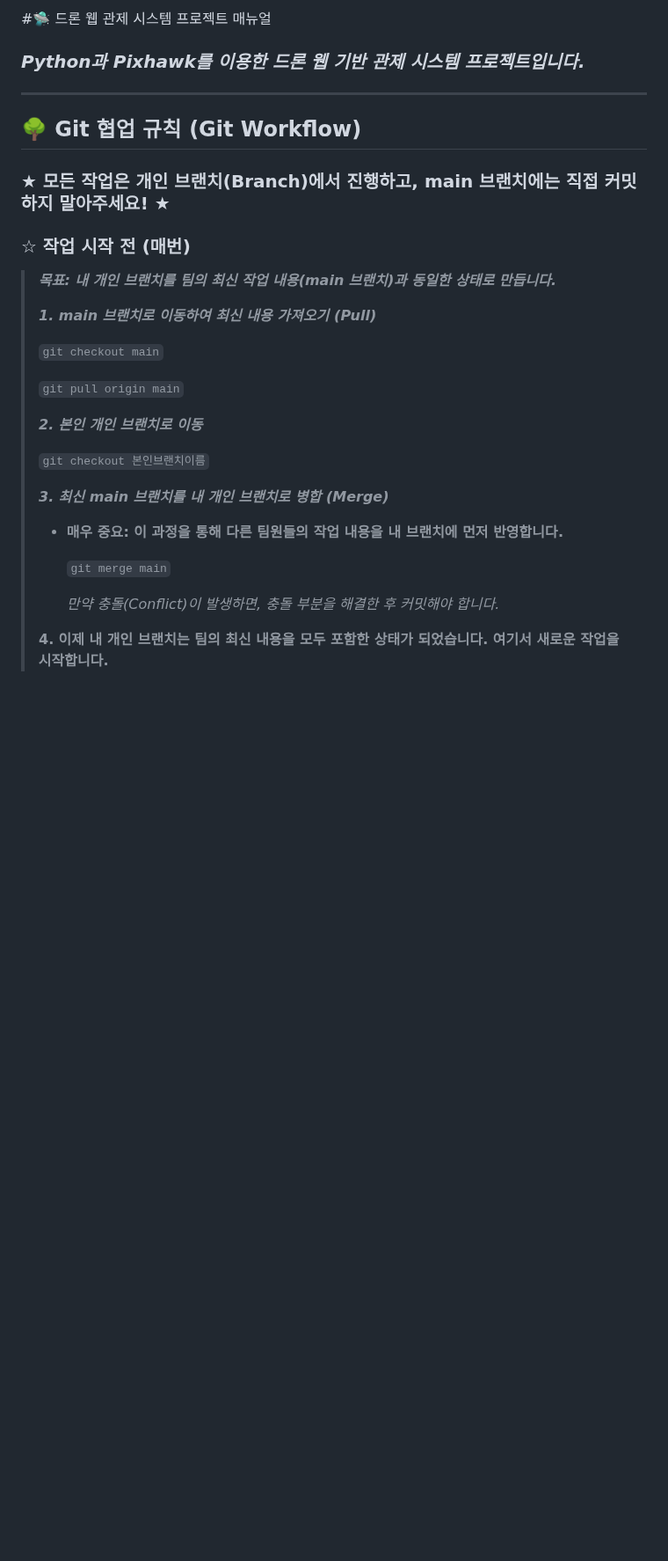
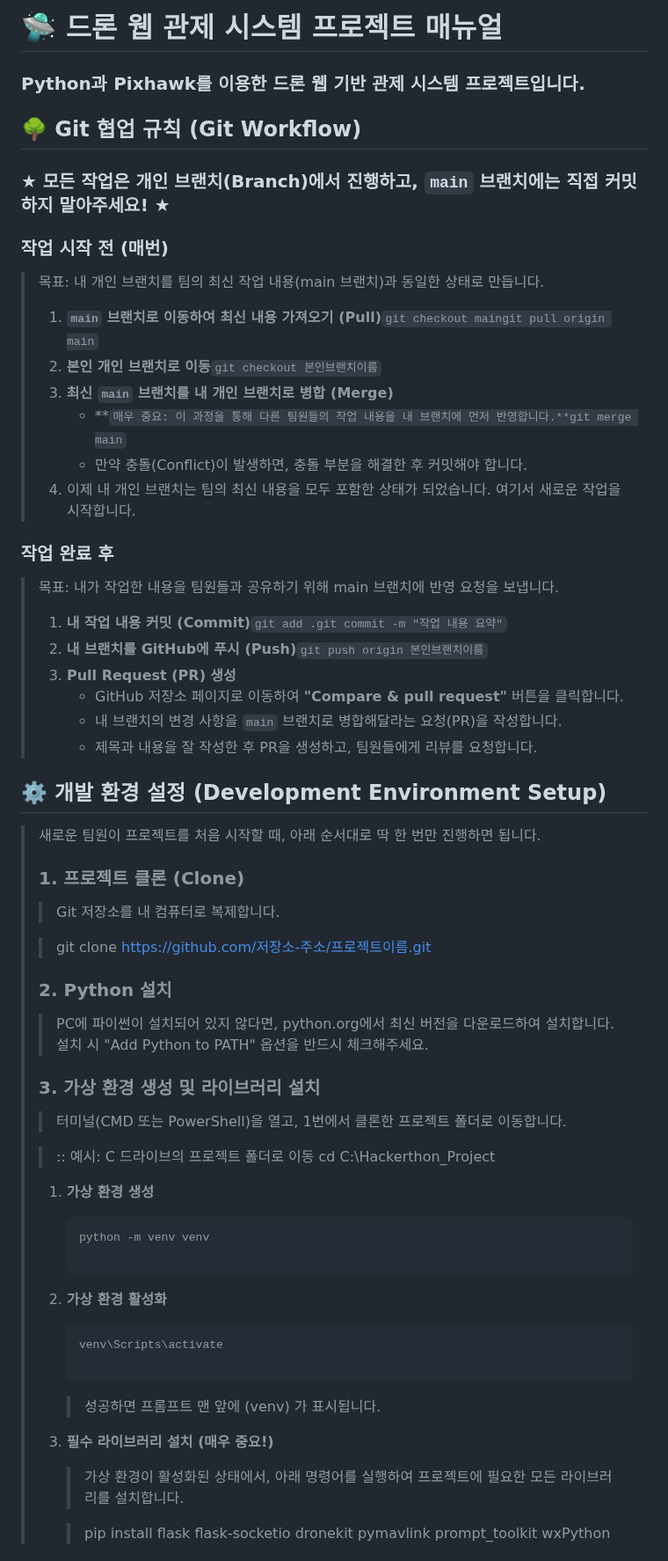
Before and after one commit to jwk0495/Hackerthon_Project, a Markdown page: README.md, the part around one of its changes. Shown at 88% size. Rendered like a GitHub page; blank space fills up the shorter version.

````diff
--- a/README.md
+++ b/README.md
@@ -1,32 +1,80 @@
-#🛸 드론 웹 관제 시스템 프로젝트 매뉴얼
+# 🛸 드론 웹 관제 시스템 프로젝트 매뉴얼
 
-### ***Python과 Pixhawk를 이용한 드론 웹 기반 관제 시스템 프로젝트입니다.***
+### **Python과 Pixhawk를 이용한 드론 웹 기반 관제 시스템 프로젝트입니다.**
 
----
 ## 🌳 Git 협업 규칙 (Git Workflow)
-### **★ 모든 작업은 개인 브랜치(Branch)에서 진행하고, main 브랜치에는 직접 커밋하지 말아주세요! ★**
 
-### ☆ 작업 시작 전 (매번)
->***목표: 내 개인 브랜치를 팀의 최신 작업 내용(main 브랜치)과 동일한 상태로 만듭니다.***
+### **★ 모든 작업은 개인 브랜치(Branch)에서 진행하고, `main` 브랜치에는 직접 커밋하지 말아주세요! ★**
+
+### **작업 시작 전 (매번)**
+
+> 목표: 내 개인 브랜치를 팀의 최신 작업 내용(main 브랜치)과 동일한 상태로 만듭니다.
 >
->***1. main 브랜치로 이동하여 최신 내용 가져오기 (Pull)***
+> 1. **`main` 브랜치로 이동하여 최신 내용 가져오기 (Pull)**`git checkout maingit pull origin main`
+> 2. **본인 개인 브랜치로 이동**`git checkout 본인브랜치이름`
+> 3. **최신 `main` 브랜치를 내 개인 브랜치로 병합 (Merge)**
+>     - **`매우 중요: 이 과정을 통해 다른 팀원들의 작업 내용을 내 브랜치에 먼저 반영합니다.**git merge main`
+>     - 만약 충돌(Conflict)이 발생하면, 충돌 부분을 해결한 후 커밋해야 합니다.
+> 4. 이제 내 개인 브랜치는 팀의 최신 내용을 모두 포함한 상태가 되었습니다. 여기서 새로운 작업을 시작합니다.
+
+### **작업 완료 후**
+
+> 목표: 내가 작업한 내용을 팀원들과 공유하기 위해 main 브랜치에 반영 요청을 보냅니다.
 >
->`git checkout main`
->
->`git pull origin main`
->
->***2. 본인 개인 브랜치로 이동***
->
->`git checkout 본인브랜치이름`
->
->***3. 최신 main 브랜치를 내 개인 브랜치로 병합 (Merge)***
+> 1. **내 작업 내용 커밋 (Commit)**`git add .git commit -m "작업 내용 요약"`
+> 2. **내 브랜치를 GitHub에 푸시 (Push)**`git push origin 본인브랜치이름`
+> 3. **Pull Request (PR) 생성**
+>     - GitHub 저장소 페이지로 이동하여 **"Compare & pull request"** 버튼을 클릭합니다.
+>     - 내 브랜치의 변경 사항을 `main` 브랜치로 병합해달라는 요청(PR)을 작성합니다.
+>     - 제목과 내용을 잘 작성한 후 PR을 생성하고, 팀원들에게 리뷰를 요청합니다.
+
+## ⚙️ 개발 환경 설정 (Development Environment Setup)
+
+> 새로운 팀원이 프로젝트를 처음 시작할 때, 아래 순서대로 딱 한 번만 진행하면 됩니다.
 >
 >
->+ ****매우 중요: 이 과정을 통해 다른 팀원들의 작업 내용을 내 브랜치에 먼저 반영합니다.****
+> ### **1. 프로젝트 클론 (Clone)**
 >
->   `git merge main`
+> > Git 저장소를 내 컴퓨터로 복제합니다.
+> >
 >
->   *만약 충돌(Conflict)이 발생하면, 충돌 부분을 해결한 후 커밋해야 합니다.*
+> > git clone https://github.com/저장소-주소/프로젝트이름.git
+> >
 >
->**4. 이제 내 개인 브랜치는 팀의 최신 내용을 모두 포함한 상태가 되었습니다. 여기서 새로운 작업을 시작합니다.**
+> ### **2. Python 설치**
+>
+> > PC에 파이썬이 설치되어 있지 않다면, python.org에서 최신 버전을 다운로드하여 설치합니다.설치 시 "Add Python to PATH" 옵션을 반드시 체크해주세요.
+> >
+>
+> ### **3. 가상 환경 생성 및 라이브러리 설치**
+>
+> > 터미널(CMD 또는 PowerShell)을 열고, 1번에서 클론한 프로젝트 폴더로 이동합니다.
+> >
+>
+> > :: 예시: C 드라이브의 프로젝트 폴더로 이동
+> cd C:\Hackerthon_Project
+> >
+> 1. **가상 환경 생성**
+>
+>     ```
+>     python -m venv venv
+>
+>     ```
+>
+> 2. **가상 환경 활성화**
+>
+>     ```
+>     venv\Scripts\activate
+>
+>     ```
+>
+>     > 성공하면 프롬프트 맨 앞에 (venv) 가 표시됩니다.
+>     >
+> 3. **필수 라이브러리 설치 (매우 중요!)**
+>
+>     > 가상 환경이 활성화된 상태에서, 아래 명령어를 실행하여 프로젝트에 필요한 모든 라이브러리를 설치합니다.
+>     >
+>
+>     > pip install flask flask-socketio dronekit pymavlink prompt_toolkit wxPython
+>     >
 
````
Also changed, not shown: other parts of README.md (+55 -115 lines).
